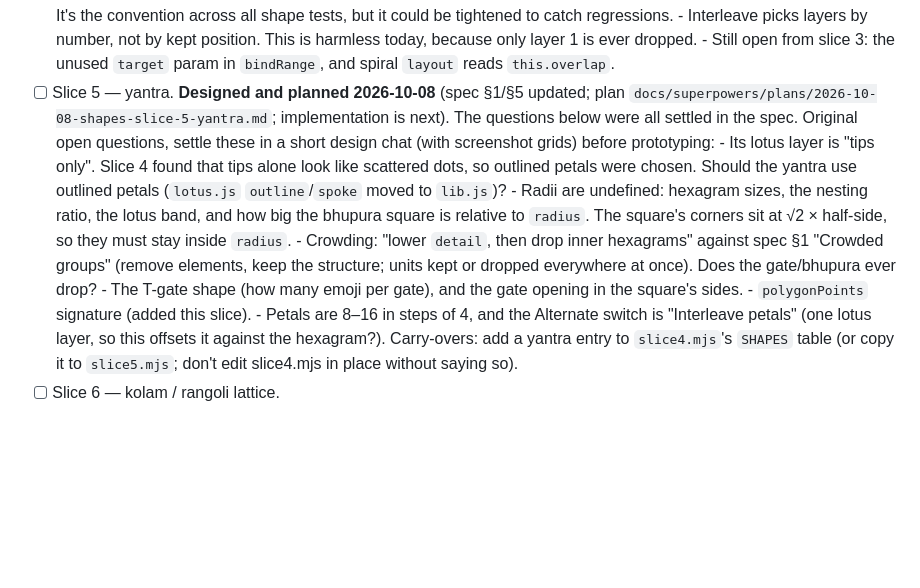
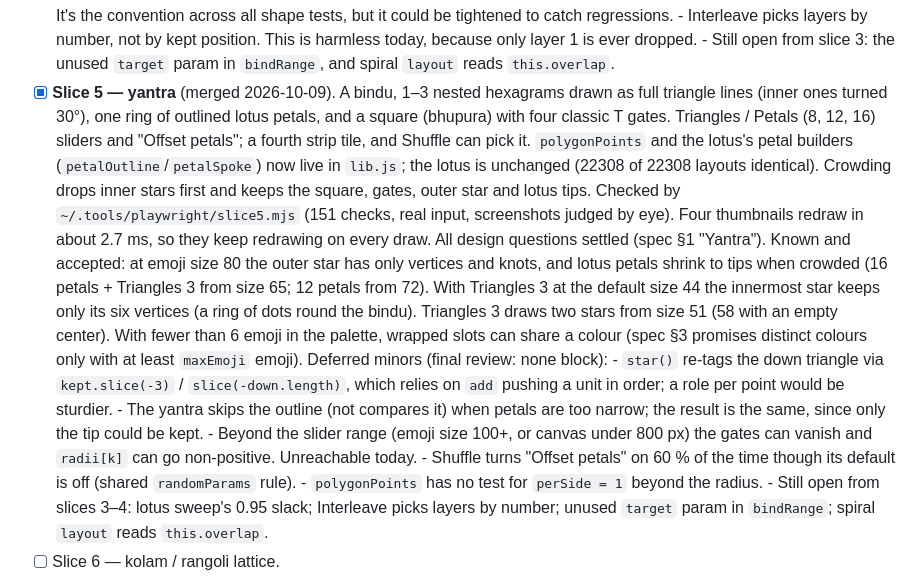
Before and after one commit to aditiohri/emoji-mandala-creator, a Markdown page: ROADMAP.md, the part around the change. GitHub-like rendering; blank space fills up the shorter version.

Commit message:
ROADMAP: slice 5 (yantra) shipped; spec: nesting wording, two-star threshold, four-tile thumbnail timing
Co-Authored-By: Claude Sonnet 5.5 <noreply@anthropic.com>

```diff
--- a/ROADMAP.md
+++ b/ROADMAP.md
@@ -94,32 +94,41 @@ does." Each slice gets its own plan in `docs/superpowers/plans/`.
         harmless today, because only layer 1 is ever dropped.
       - Still open from slice 3: the unused `target` param in `bindRange`,
         and spiral `layout` reads `this.overlap`.
-- [ ] Slice 5 — yantra. **Designed and planned 2026-10-08** (spec §1/§5
-      updated; plan `docs/superpowers/plans/2026-10-08-shapes-slice-5-yantra.md`;
-      implementation is next). The questions below were all settled in the spec.
-      Original open questions, settle these in a short design chat (with screenshot grids) before
-      prototyping:
-      - Its lotus layer is "tips only". Slice 4 found that tips alone look
-        like scattered dots, so outlined petals were chosen. Should the
-        yantra use outlined petals (`lotus.js` `outline`/`spoke` moved to
-        `lib.js`)?
-      - Radii are undefined: hexagram sizes, the nesting ratio, the lotus
-        band, and how big the bhupura square is relative to `radius`. The
-        square's corners sit at √2 × half-side, so they must stay inside
-        `radius`.
-      - Crowding: "lower `detail`, then drop inner hexagrams" against spec
-        §1 "Crowded groups" (remove elements, keep the structure; units
-        kept or dropped everywhere at once). Does the gate/bhupura ever
-        drop?
-      - The T-gate shape (how many emoji per gate), and the gate opening
-        in the square's sides.
-      - `polygonPoints` signature (added this slice).
-      - Petals are 8–16 in steps of 4, and the Alternate switch is
-        "Interleave petals" (one lotus layer, so this offsets it against
-        the hexagram?).
-      Carry-overs: add a yantra entry to `slice4.mjs`'s `SHAPES` table (or
-      copy it to `slice5.mjs`; don't edit slice4.mjs in place without
-      saying so).
+- [x] **Slice 5 — yantra** (merged 2026-10-09). A bindu, 1–3 nested
+      hexagrams drawn as full triangle lines (inner ones turned 30°), one
+      ring of outlined lotus petals, and a square (bhupura) with four classic
+      T gates. Triangles / Petals (8, 12, 16) sliders and "Offset petals";
+      a fourth strip tile, and Shuffle can pick it. `polygonPoints` and the
+      lotus's petal builders (`petalOutline`/`petalSpoke`) now live in
+      `lib.js`; the lotus is unchanged (22308 of 22308 layouts identical).
+      Crowding drops inner stars first and keeps the square, gates, outer
+      star and lotus tips. Checked by `~/.tools/playwright/slice5.mjs` (151
+      checks, real input, screenshots judged by eye). Four thumbnails redraw
+      in about 2.7 ms, so they keep redrawing on every draw. All design
+      questions settled (spec §1 "Yantra").
+      Known and accepted: at emoji size 80 the outer star has only vertices
+      and knots, and lotus petals shrink to tips when crowded (16 petals +
+      Triangles 3 from size 65; 12 petals from 72). With Triangles 3 at the
+      default size 44 the innermost star keeps only its six vertices (a ring
+      of dots round the bindu). Triangles 3 draws two stars from size 51
+      (58 with an empty center). With fewer than 6 emoji in the palette,
+      wrapped slots can share a colour (spec §3 promises distinct colours
+      only with at least `maxEmoji` emoji).
+      Deferred minors (final review: none block):
+      - `star()` re-tags the down triangle via `kept.slice(-3)` /
+        `slice(-down.length)`, which relies on `add` pushing a unit in order;
+        a role per point would be sturdier.
+      - The yantra skips the outline (not compares it) when petals are too
+        narrow; the result is the same, since only the tip could be kept.
+      - Beyond the slider range (emoji size 100+, or canvas under 800 px)
+        the gates can vanish and `radii[k]` can go non-positive. Unreachable
+        today.
+      - Shuffle turns "Offset petals" on 60 % of the time though its default
+        is off (shared `randomParams` rule).
+      - `polygonPoints` has no test for `perSide = 1` beyond the radius.
+      - Still open from slices 3–4: lotus sweep's 0.95 slack; Interleave
+        picks layers by number; unused `target` param in `bindRange`; spiral
+        `layout` reads `this.overlap`.
 - [ ] Slice 6 — kolam / rangoli lattice.
 
 Models: Opus writes plans and the whole-branch review; Sonnet/Haiku
```
Also changed, not shown: 1 other file.
